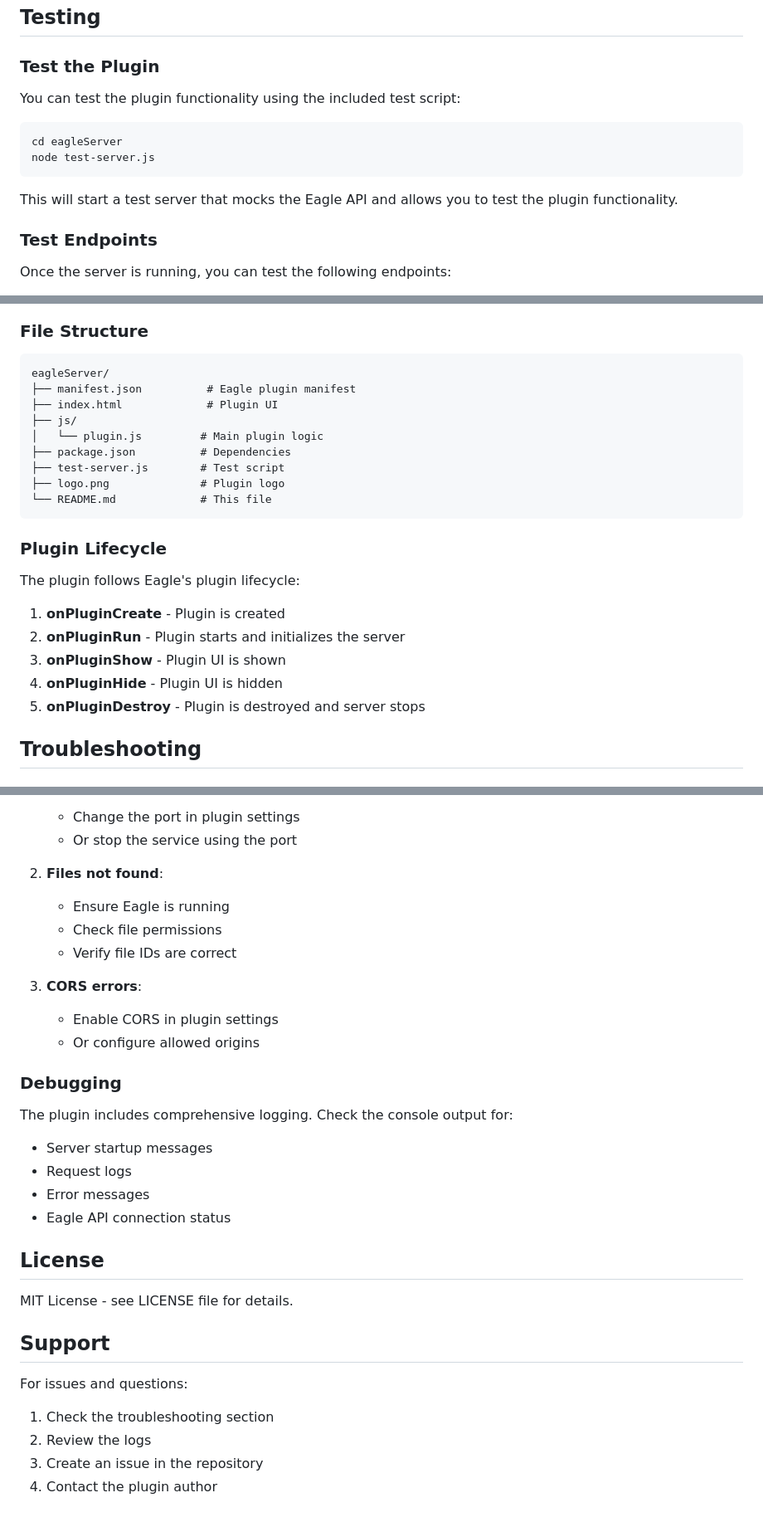
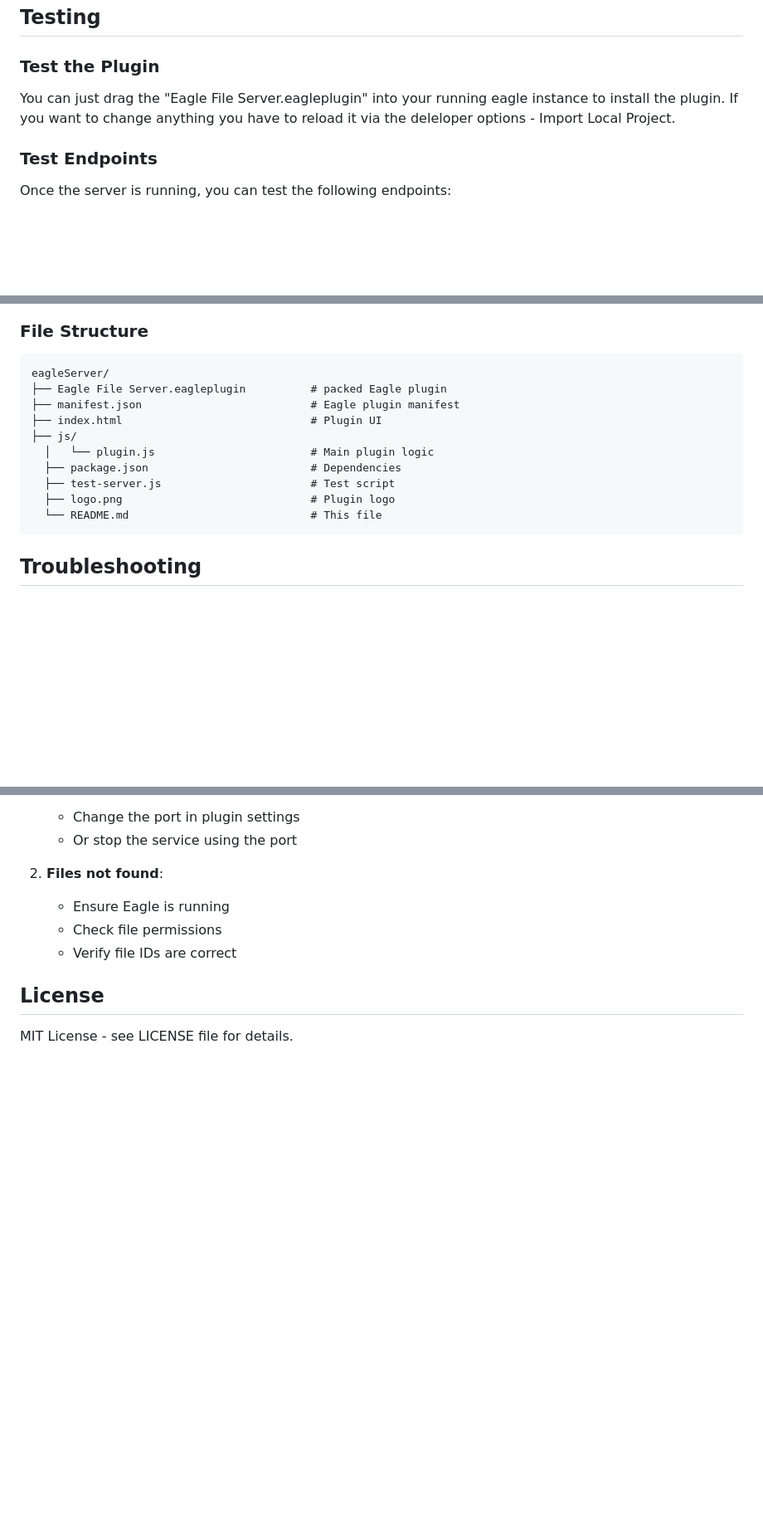
Before and after one commit to DennisFitzner/EagleLocalServerPlugin, a Markdown page: README.md, 3 parts joined by grey strips. Shown: that part at 83% size. GitHub-like rendering; blank space fills up the shorter version.

````diff
--- a/README.md
+++ b/README.md
@@ -119,14 +119,7 @@ fetch('http://localhost:8080/files/search?q=landscape&type=image&limit=5')
 
 ### Test the Plugin
 
-You can test the plugin functionality using the included test script:
-
-```bash
-cd eagleServer
-node test-server.js
-```
-
-This will start a test server that mocks the Eagle API and allows you to test the plugin functionality.
+You can just drag the "Eagle File Server.eagleplugin" into your running eagle instance to install the plugin. If you want to change anything you have to reload it via the deleloper options - Import Local Project.
 
 ### Test Endpoints
 
@@ -143,25 +136,16 @@ Once the server is running, you can test the following endpoints:
 
 ```
 eagleServer/
-├── manifest.json          # Eagle plugin manifest
-├── index.html             # Plugin UI
+├── Eagle File Server.eagleplugin          # packed Eagle plugin
+├── manifest.json                          # Eagle plugin manifest
+├── index.html                             # Plugin UI
 ├── js/
-│   └── plugin.js         # Main plugin logic
-├── package.json          # Dependencies
-├── test-server.js        # Test script
-├── logo.png              # Plugin logo
-└── README.md             # This file
+  │   └── plugin.js                        # Main plugin logic
+  ├── package.json                         # Dependencies
+  ├── test-server.js                       # Test script
+  ├── logo.png                             # Plugin logo
+  └── README.md                            # This file
 ```
-
-### Plugin Lifecycle
-
-The plugin follows Eagle's plugin lifecycle:
-
-1. **onPluginCreate** - Plugin is created
-2. **onPluginRun** - Plugin starts and initializes the server
-3. **onPluginShow** - Plugin UI is shown
-4. **onPluginHide** - Plugin UI is hidden
-5. **onPluginDestroy** - Plugin is destroyed and server stops
 
 ## Troubleshooting
 
@@ -176,26 +160,6 @@ The plugin follows Eagle's plugin lifecycle:
    - Check file permissions
    - Verify file IDs are correct
 
-3. **CORS errors**:
-   - Enable CORS in plugin settings
-   - Or configure allowed origins
-
-### Debugging
-
-The plugin includes comprehensive logging. Check the console output for:
-- Server startup messages
-- Request logs
-- Error messages
-- Eagle API connection status
-
 ## License
 
 MIT License - see LICENSE file for details.
-
-## Support
-
-For issues and questions:
-1. Check the troubleshooting section
-2. Review the logs
-3. Create an issue in the repository
-4. Contact the plugin author
````
